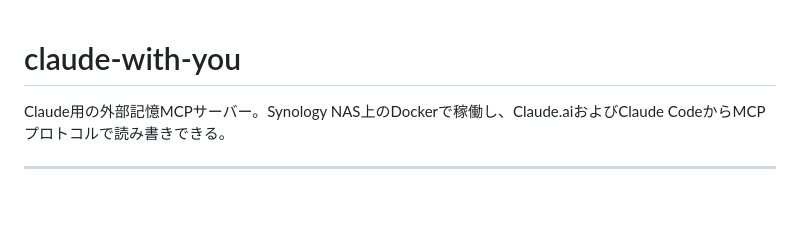
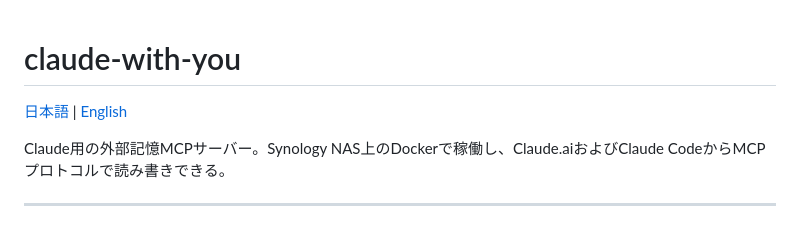
Before and after one commit to fuumu/claude-with-you, a Markdown page: README.md, the part around the change. Rendered like a GitHub page; blank space fills up the shorter version.

Commit message:
add language navigation links to README.md
Co-Authored-By: Claude Sonnet 4.6 <noreply@anthropic.com>

```diff
--- a/README.md
+++ b/README.md
@@ -1,4 +1,6 @@
 # claude-with-you
+
+[日本語](#claude-with-you) | [English](#claude-with-you-english)
 
 Claude用の外部記憶MCPサーバー。Synology NAS上のDockerで稼働し、Claude.aiおよびClaude CodeからMCPプロトコルで読み書きできる。
 
```
